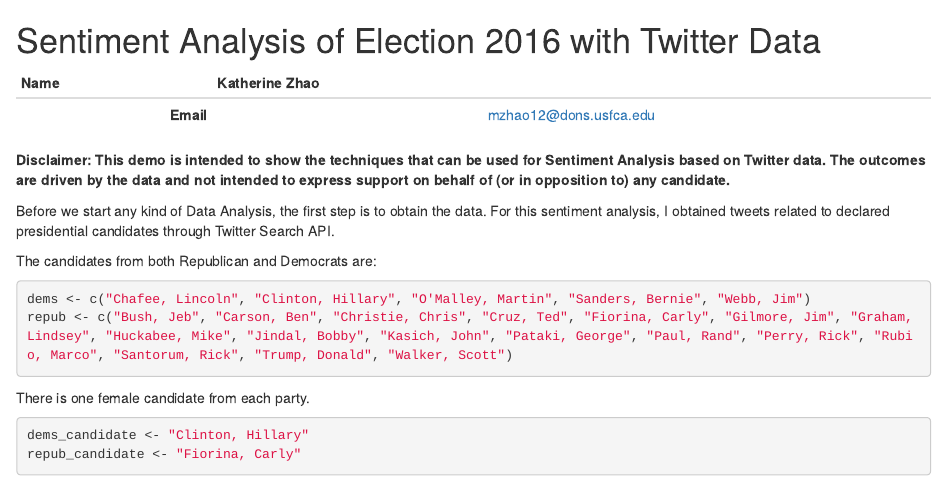
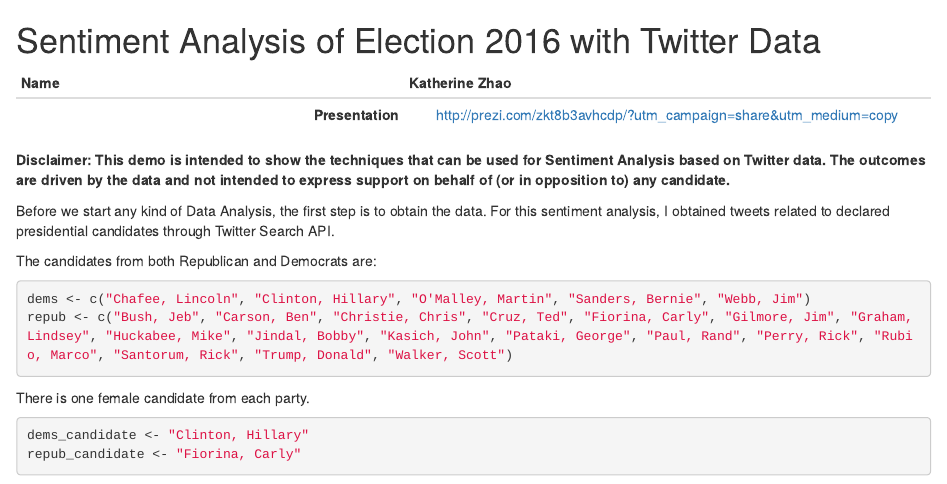
Before and after one commit to katherinez22/Sentiment-Analysis-of-Election-2016-with-Twitter-Data, an R Markdown document (README.Rmd): the page in a window 1100 px wide, from its top. Rendered offline with R 4.5, knitr and Pandoc, with nearby package versions; some code elsewhere in the file could not run offline.

Commit message:
update README

```diff
--- a/README.Rmd
+++ b/README.Rmd
@@ -3,7 +3,7 @@ Sentiment Analysis of Election 2016 with Twitter Data
 
 | **Name**  | Katherine Zhao  |
 |----------:|:-------------:|
-| **Email** | mzhao12@dons.usfca.edu |
+| **Presentation** | http://prezi.com/zkt8b3avhcdp/?utm_campaign=share&utm_medium=copy |
 
 
 **Disclaimer: This demo is intended to show the techniques that can be used for Sentiment Analysis based on Twitter data. The outcomes are driven by the data and not intended to express support on behalf of (or in opposition to) any candidate.**
```
